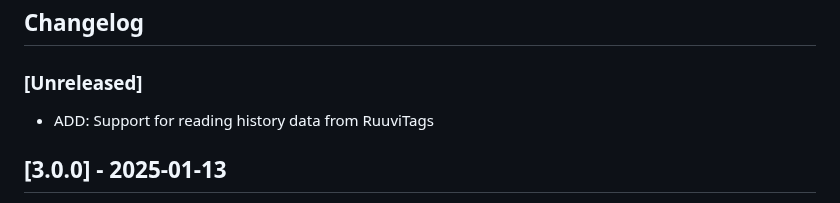
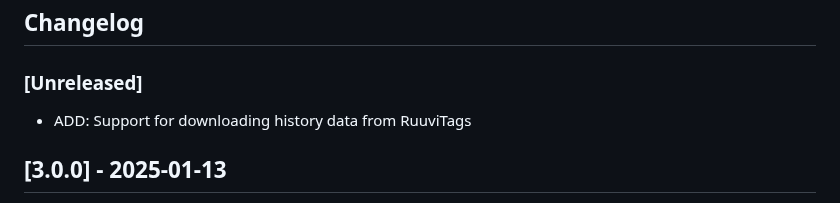
Before and after one commit to ttu/ruuvitag-sensor, a Markdown page: CHANGELOG.md, the part around the change. GitHub-like rendering.

```diff
--- a/CHANGELOG.md
+++ b/CHANGELOG.md
@@ -1,7 +1,7 @@
 ## Changelog
 
 ### [Unreleased]
-* ADD: Support for reading history data from RuuviTags
+* ADD: Support for downloading history data from RuuviTags
 
 ## [3.0.0] - 2025-01-13
 * ADD: Install Bleak automatically on all platforms
```
Also changed, not shown: README.md (+3 -1 lines).
